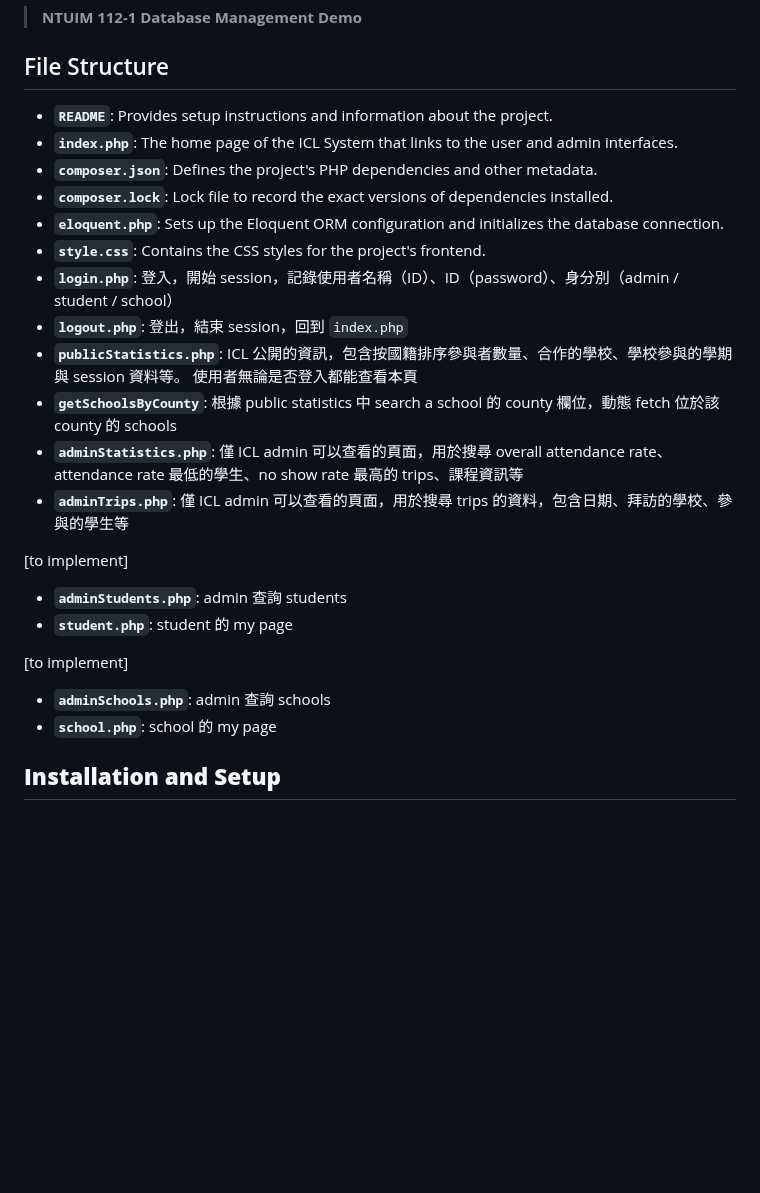
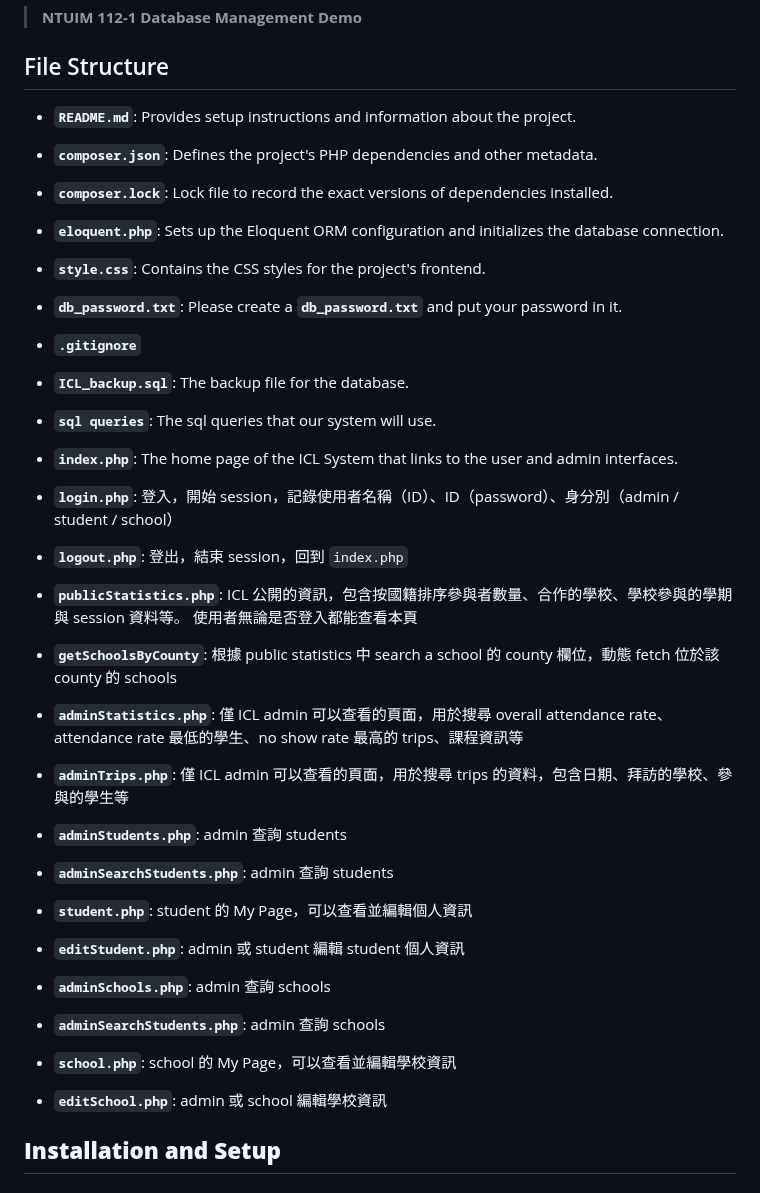
Before and after one commit to Ruheng026/Database-Project-Team-11, a Markdown page: README.md, the part around the change. GitHub-like rendering; blank space fills up the shorter version.

```diff
--- a/README.md
+++ b/README.md
@@ -7,12 +7,19 @@
 
 ## File Structure
 
-- **`README`**: Provides setup instructions and information about the project.
-- **`index.php`**: The home page of the ICL System that links to the user and admin interfaces.
+- **`README.md`**: Provides setup instructions and information about the project.
+
 - **`composer.json`**: Defines the project's PHP dependencies and other metadata.
 - **`composer.lock`**: Lock file to record the exact versions of dependencies installed.
 - **`eloquent.php`**: Sets up the Eloquent ORM configuration and initializes the database connection.
 - **`style.css`**: Contains the CSS styles for the project's frontend.
+- **`db_password.txt`**: Please create a **`db_password.txt`** and put your password in it.
+- **`.gitignore`**
+
+- **`ICL_backup.sql`**: The backup file for the database.
+- **`sql queries`**: The sql queries that our system will use.
+
+- **`index.php`**: The home page of the ICL System that links to the user and admin interfaces.
 - **`login.php`**: 登入，開始 session，記錄使用者名稱（ID）、ID（password）、身分別（admin / student / school）
 - **`logout.php`**: 登出，結束 session，回到 `index.php`
 - **`publicStatistics.php`**: ICL 公開的資訊，包含按國籍排序參與者數量、合作的學校、學校參與的學期與 session 資料等。
@@ -21,13 +28,15 @@
 - **`adminStatistics.php`**: 僅 ICL admin 可以查看的頁面，用於搜尋 overall attendance rate、attendance rate 最低的學生、no show rate 最高的 trips、課程資訊等
 - **`adminTrips.php`**: 僅 ICL admin 可以查看的頁面，用於搜尋 trips 的資料，包含日期、拜訪的學校、參與的學生等
 
-[to implement]
 - **`adminStudents.php`**: admin 查詢 students
-- **`student.php`**: student 的 my page
+- **`adminSearchStudents.php`**: admin 查詢 students
+- **`student.php`**: student 的 My Page，可以查看並編輯個人資訊
+- **`editStudent.php`**: admin 或 student 編輯 student 個人資訊
 
-[to implement]
 - **`adminSchools.php`**: admin 查詢 schools
-- **`school.php`**: school 的 my page
+- **`adminSearchStudents.php`**: admin 查詢 schools
+- **`school.php`**: school 的 My Page，可以查看並編輯學校資訊
+- **`editSchool.php`**: admin 或 school 編輯學校資訊
 
 
 
```
